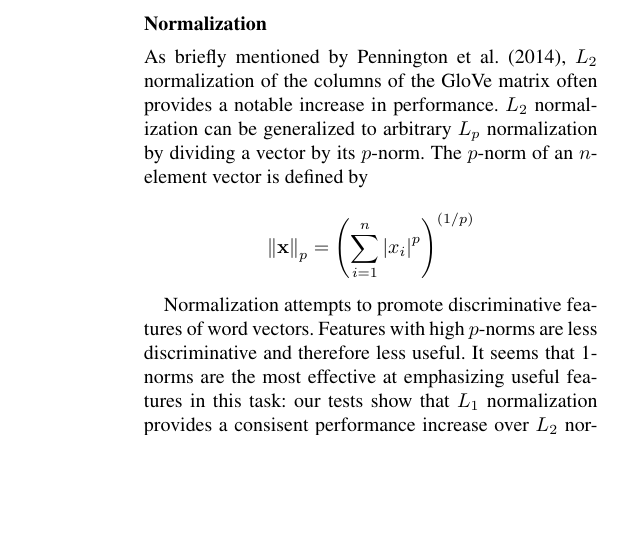
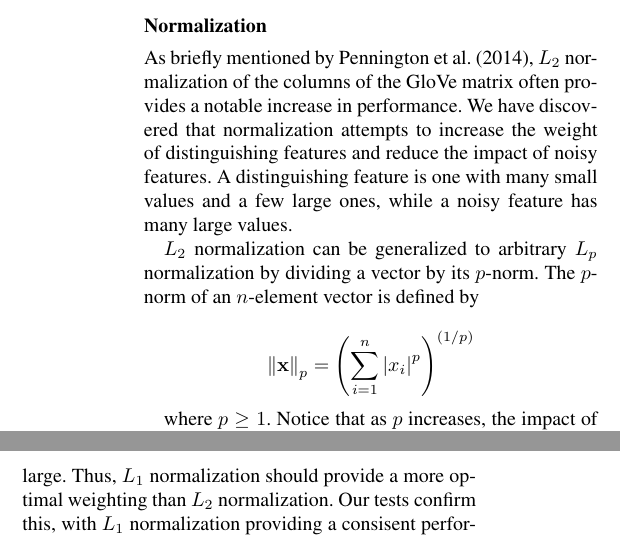
Before and after one commit to commonsense/conceptnet-numberbatch, a LaTeX paper (paper/wordsim_paper.tex): part of one column of page 4 of 11 before the commit and two parts of the columns of page 4 of 11 after it, the two joined at a grey line, cut so that both start at the same text, the shorter picture padded with empty space. Compiled offline with pdfLaTeX.

Commit message:
Explain normalization

```diff
--- a/paper/wordsim_paper.tex
+++ b/paper/wordsim_paper.tex
@@ -357,19 +357,25 @@ standardize all Spanish terms in ConceptNet to omit all of the accents.
 
 As briefly mentioned by \newcite{pennington2014glove}, $L_2$ normalization of
 the columns of the GloVe matrix often provides a notable increase in
-performance. $L_2$ normalization can be generalized to arbitrary
-$L_p$ normalization by dividing a vector by its $p$-norm. The $p$-norm of an
-$n$-element vector is defined by
+performance. We have discovered that normalization attempts to increase the
+weight of distinguishing features and reduce the impact of noisy features. A
+distinguishing feature is one with many small values and a few large ones, while
+a noisy feature has many large values.
+
+$L_2$ normalization can be generalized to arbitrary $L_p$ normalization by
+dividing a vector by its $p$-norm. The $p$-norm of an $n$-element vector is
+defined by
 
 $$ \left\|\mathbf{x}\right\|_p
 = \left(\sum_{i=1}^n \left|x_i\right|^p\right)^{(1/p)}$$
 
-Normalization attempts to promote discriminative features of word vectors.
-Features with high $p$-norms are less discriminative and therefore less useful.
-It seems that 1-norms are the most effective at emphasizing useful features
-in this task: our tests show that $L_1$ normalization provides a consisent
-performance increase over $L_2$ normalization in almost all variations of
-GloVe.
+where $p\geq1$. Notice that as $p$ increases, the impact of a few large values
+increases. Therefore, $L_p$ normalization more heavily penalizes distinguishing
+features when $p$ is large. Thus, $L_1$ normalization should provide a more
+optimal weighting than $L_2$ normalization. Our tests confirm this, with $L_1$
+normalization providing a consisent performance increase over $L_2$
+normalization in almost all variations of GloVe.
+
 
 \subsection{Retrofitting}
 
```
